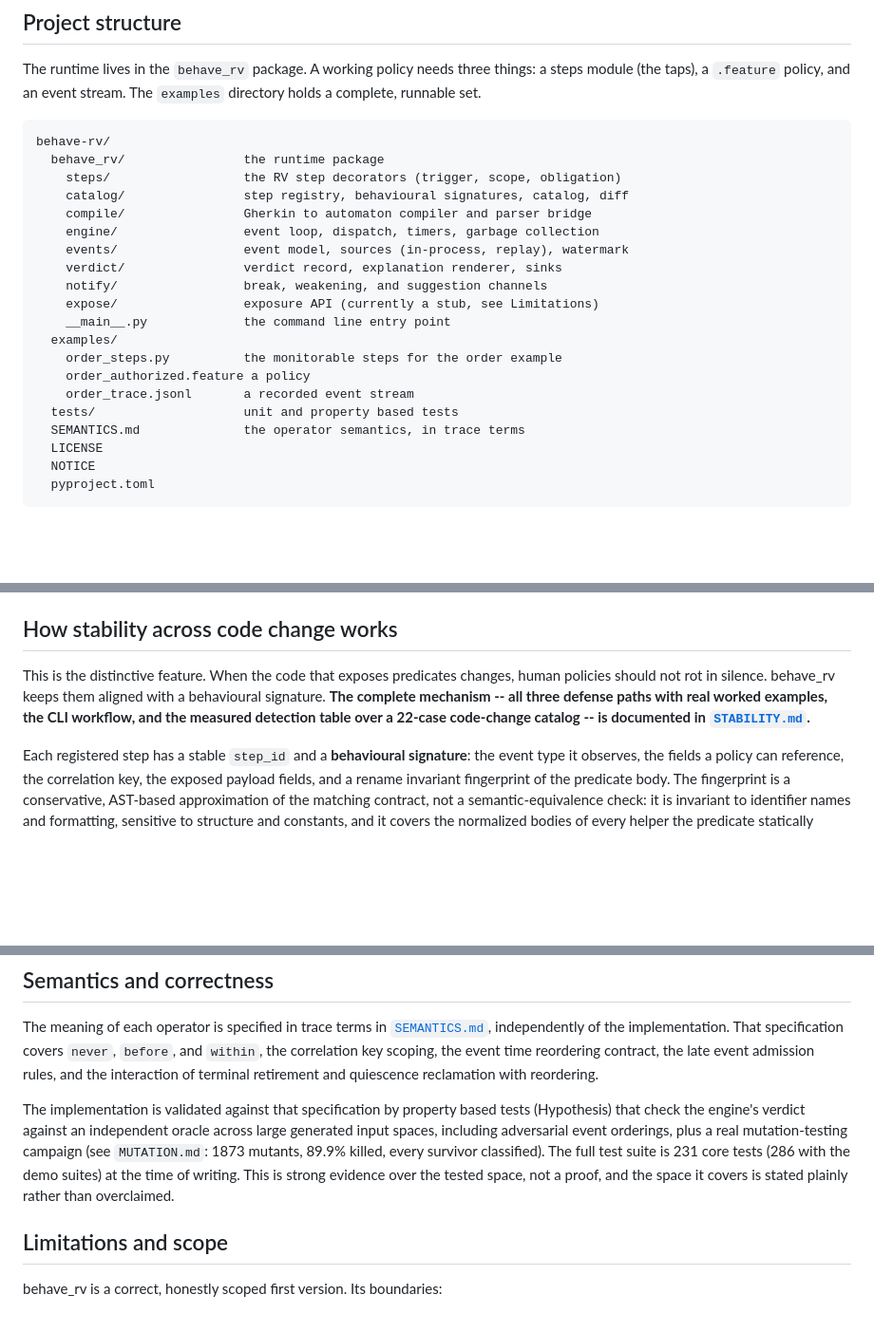
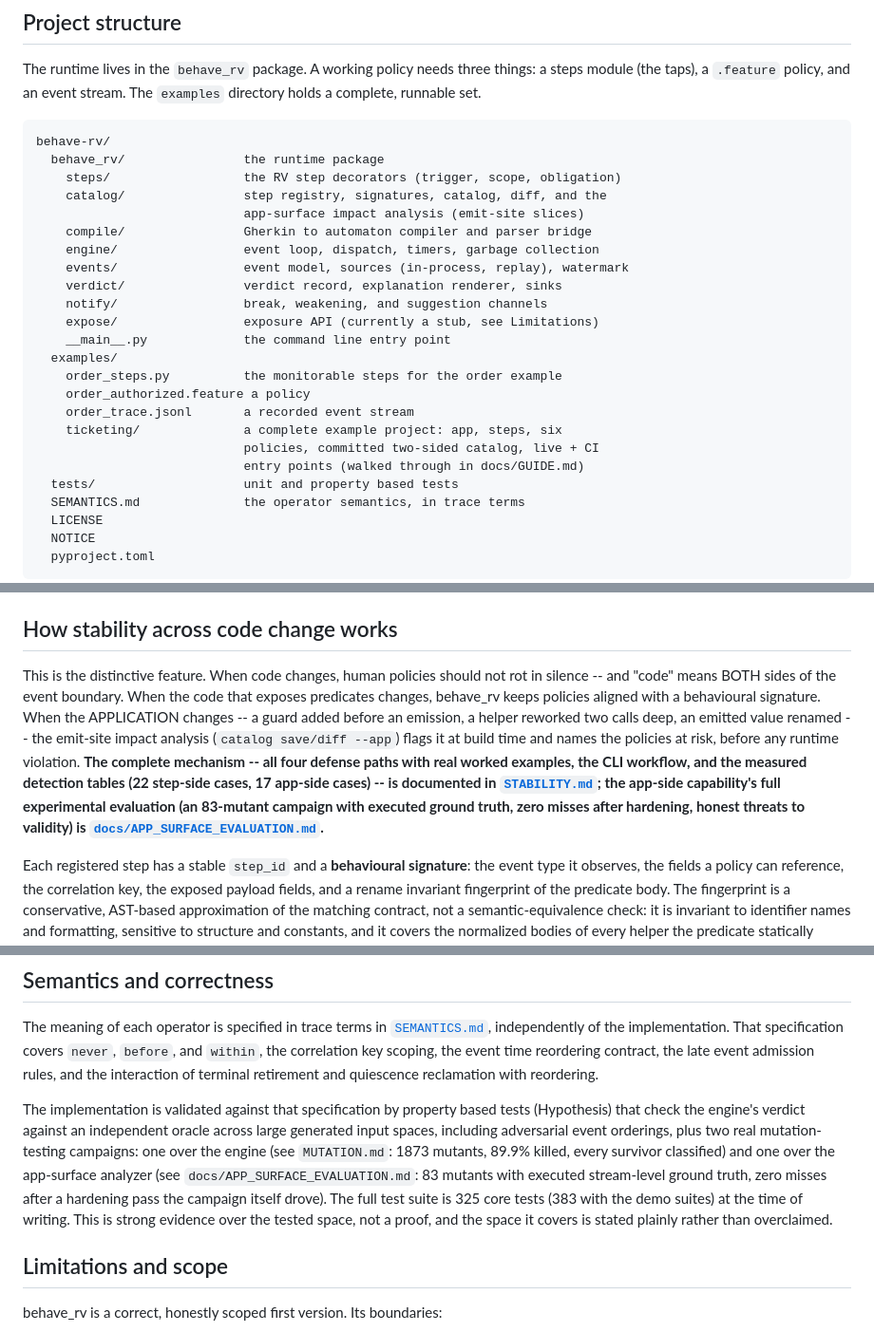
Before and after one commit to moraneus/behave-rv, a Markdown page: README.md, 3 parts joined by grey strips. Shown at 95% size. Drawn GitHub-style; blank space fills up the shorter version.

Commit message:
Sync README and remaining doc counts to the app-surface capability
The README's stability story was still one-sided: it now states the
two-sided contract (a key-features bullet, the app-side paragraph in the
stability section with pointers to STABILITY.md and the evaluation, the
ticketing example in the project structure, and the catalog/ line naming
the impact analysis), and the correctness section reports both mutation
campaigns and the current test counts (325 core / 383 with demos, was
231/286). Also fixes the two references that still said three paths and
15 E-cases.

```diff
--- a/README.md
+++ b/README.md
@@ -207,7 +212,8 @@ directory holds a complete, runnable set.
 behave-rv/
   behave_rv/                the runtime package
     steps/                  the RV step decorators (trigger, scope, obligation)
-    catalog/                step registry, behavioural signatures, catalog, diff
+    catalog/                step registry, signatures, catalog, diff, and the
+                            app-surface impact analysis (emit-site slices)
     compile/                Gherkin to automaton compiler and parser bridge
     engine/                 event loop, dispatch, timers, garbage collection
     events/                 event model, sources (in-process, replay), watermark
@@ -219,6 +225,9 @@ behave-rv/
     order_steps.py          the monitorable steps for the order example
     order_authorized.feature a policy
     order_trace.jsonl       a recorded event stream
+    ticketing/              a complete example project: app, steps, six
+                            policies, committed two-sided catalog, live + CI
+                            entry points (walked through in docs/GUIDE.md)
   tests/                    unit and property based tests
   SEMANTICS.md              the operator semantics, in trace terms
   LICENSE
@@ -391,12 +400,20 @@ that raises is recorded on `engine.sink_errors` and evaluation continues.
 
 ## How stability across code change works
 
-This is the distinctive feature. When the code that exposes predicates changes,
-human policies should not rot in silence. behave_rv keeps them aligned with a
-behavioural signature. **The complete mechanism -- all three defense paths with
-real worked examples, the CLI workflow, and the measured detection table over
-a 22-case code-change catalog -- is documented in
-[`STABILITY.md`](STABILITY.md).**
+This is the distinctive feature. When code changes, human policies should not
+rot in silence -- and "code" means BOTH sides of the event boundary. When the
+code that exposes predicates changes, behave_rv keeps policies aligned with a
+behavioural signature. When the APPLICATION changes -- a guard added before an
+emission, a helper reworked two calls deep, an emitted value renamed -- the
+emit-site impact analysis (`catalog save/diff --app`) flags it at build time
+and names the policies at risk, before any runtime violation. **The complete
+mechanism -- all four defense paths with real worked examples, the CLI
+workflow, and the measured detection tables (22 step-side cases, 17 app-side
+cases) -- is documented in [`STABILITY.md`](STABILITY.md); the app-side
+capability's full experimental evaluation (an 83-mutant campaign with
+executed ground truth, zero misses after hardening, honest threats to
+validity) is
+[`docs/APP_SURFACE_EVALUATION.md`](docs/APP_SURFACE_EVALUATION.md).**
 
 Each registered step has a stable `step_id` and a **behavioural signature**: the
 event type it observes, the fields a policy can reference, the correlation key, the
@@ -450,10 +467,13 @@ interaction of terminal retirement and quiescence reclamation with reordering.
 
 The implementation is validated against that specification by property based tests
 (Hypothesis) that check the engine's verdict against an independent oracle across
-large generated input spaces, including adversarial event orderings, plus a real
-mutation-testing campaign (see `MUTATION.md`: 1873 mutants, 89.9% killed, every
-survivor classified). The full test suite is 231 core tests (286 with the demo
-suites) at the time of writing. This is strong evidence over the tested space, not
+large generated input spaces, including adversarial event orderings, plus two
+real mutation-testing campaigns: one over the engine (see `MUTATION.md`: 1873
+mutants, 89.9% killed, every survivor classified) and one over the app-surface
+analyzer (see `docs/APP_SURFACE_EVALUATION.md`: 83 mutants with executed
+stream-level ground truth, zero misses after a hardening pass the campaign
+itself drove). The full test suite is 325 core tests (383 with the demo suites)
+at the time of writing. This is strong evidence over the tested space, not
 a proof, and the space it covers is stated plainly rather than overclaimed.
 
 ## Limitations and scope
```
Also changed, not shown: other parts of README.md (+5 -0 lines), STABILITY.md (+1 -1 lines), docs/GUIDE.md (+1 -1 lines).
